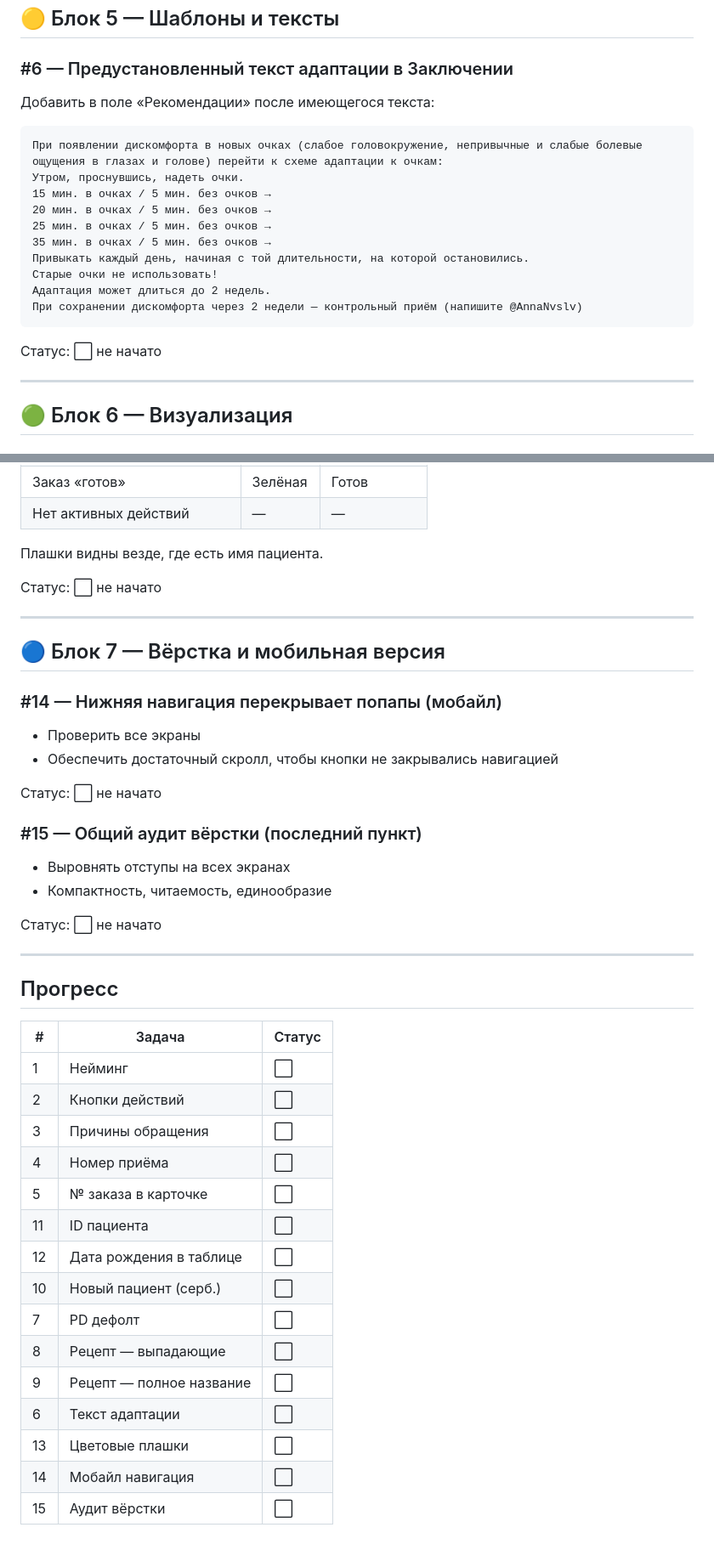
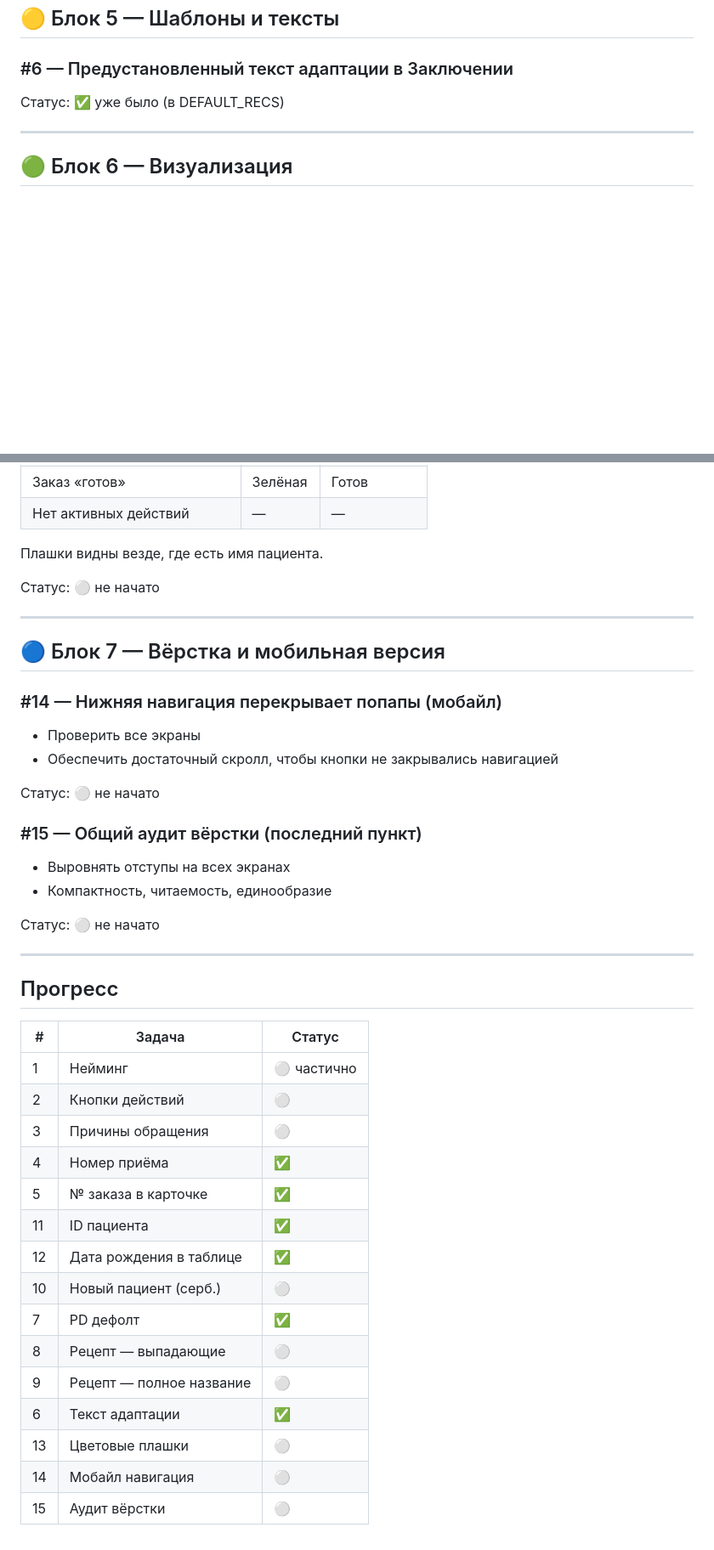
Before and after one commit to AnnaNvslv/anna-novoselova-bot, a Markdown page: FIXES.md, 2 parts joined by grey strips. Shown at 85% size. Rendered like a GitHub page; blank space fills up the shorter version.

````diff
--- a/FIXES.md
+++ b/FIXES.md
@@ -94,22 +93,8 @@
 ## 🟡 Блок 5 — Шаблоны и тексты
 
 ### #6 — Предустановленный текст адаптации в Заключении
-Добавить в поле «Рекомендации» после имеющегося текста:
 
-```
-При появлении дискомфорта в новых очках (слабое головокружение, непривычные и слабые болевые ощущения в глазах и голове) перейти к схеме адаптации к очкам:
-Утром, проснувшись, надеть очки.
-15 мин. в очках / 5 мин. без очков →
-20 мин. в очках / 5 мин. без очков →
-25 мин. в очках / 5 мин. без очков →
-35 мин. в очках / 5 мин. без очков →
-Привыкать каждый день, начиная с той длительности, на которой остановились.
-Старые очки не использовать!
-Адаптация может длиться до 2 недель.
-При сохранении дискомфорта через 2 недели — контрольный приём (напишите @AnnaNvslv)
-```
-
-Статус: ⬜ не начато
+Статус: ✅ уже было (в DEFAULT_RECS)
 
 ---
 
@@ -127,7 +112,7 @@
 
 Плашки видны везде, где есть имя пациента.
 
-Статус: ⬜ не начато
+Статус: ⚪️ не начато
 
 ---
 
@@ -137,13 +122,13 @@
 - Проверить все экраны
 - Обеспечить достаточный скролл, чтобы кнопки не закрывались навигацией
 
-Статус: ⬜ не начато
+Статус: ⚪️ не начато
 
 ### #15 — Общий аудит вёрстки (последний пункт)
 - Выровнять отступы на всех экранах
 - Компактность, читаемость, единообразие
 
-Статус: ⬜ не начато
+Статус: ⚪️ не начато
 
 ---
 
@@ -151,18 +136,18 @@
 
 | # | Задача | Статус |
 |---|--------|--------|
-| 1 | Нейминг | ⬜ |
-| 2 | Кнопки действий | ⬜ |
-| 3 | Причины обращения | ⬜ |
-| 4 | Номер приёма | ⬜ |
-| 5 | № заказа в карточке | ⬜ |
-| 11 | ID пациента | ⬜ |
-| 12 | Дата рождения в таблице | ⬜ |
-| 10 | Новый пациент (серб.) | ⬜ |
-| 7 | PD дефолт | ⬜ |
-| 8 | Рецепт — выпадающие | ⬜ |
-| 9 | Рецепт — полное название | ⬜ |
-| 6 | Текст адаптации | ⬜ |
-| 13 | Цветовые плашки | ⬜ |
-| 14 | Мобайл навигация | ⬜ |
-| 15 | Аудит вёрстки | ⬜ |
+| 1 | Нейминг | ⚪️ частично |
+| 2 | Кнопки действий | ⚪️ |
+| 3 | Причины обращения | ⚪️ |
+| 4 | Номер приёма | ✅ |
+| 5 | № заказа в карточке | ✅ |
+| 11 | ID пациента | ✅ |
+| 12 | Дата рождения в таблице | ✅ |
+| 10 | Новый пациент (серб.) | ⚪️ |
+| 7 | PD дефолт | ✅ |
+| 8 | Рецепт — выпадающие | ⚪️ |
+| 9 | Рецепт — полное название | ⚪️ |
+| 6 | Текст адаптации | ✅ |
+| 13 | Цветовые плашки | ⚪️ |
+| 14 | Мобайл навигация | ⚪️ |
+| 15 | Аудит вёрстки | ⚪️ |
````
Also changed, not shown: other parts of FIXES.md (+17 -18 lines).
